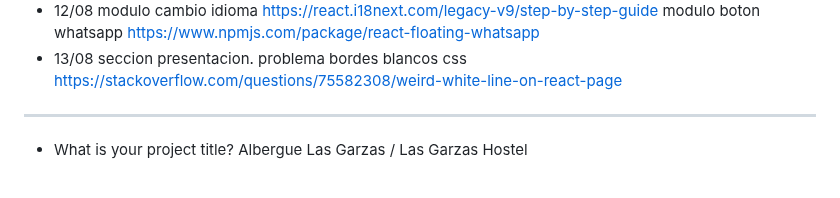
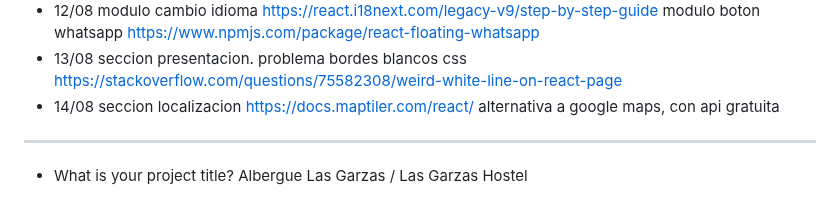
Before and after one commit to Dani-Rodriguez-Sanchez/CHECKPOINTS, a Markdown page: CAPSTONE PROJECT.MD, the part around the change. Rendered like a GitHub page.

```diff
--- a/CAPSTONE PROJECT.MD
+++ b/CAPSTONE PROJECT.MD
@@ -88,7 +88,9 @@ https://www.npmjs.com/package/react-floating-whatsapp
 - 13/08
 seccion presentacion. problema bordes blancos css
 https://stackoverflow.com/questions/75582308/weird-white-line-on-react-page
-
+- 14/08 seccion localizacion
+https://docs.maptiler.com/react/
+alternativa a google maps, con api gratuita
 ---
 
 - What is your project title?
```
